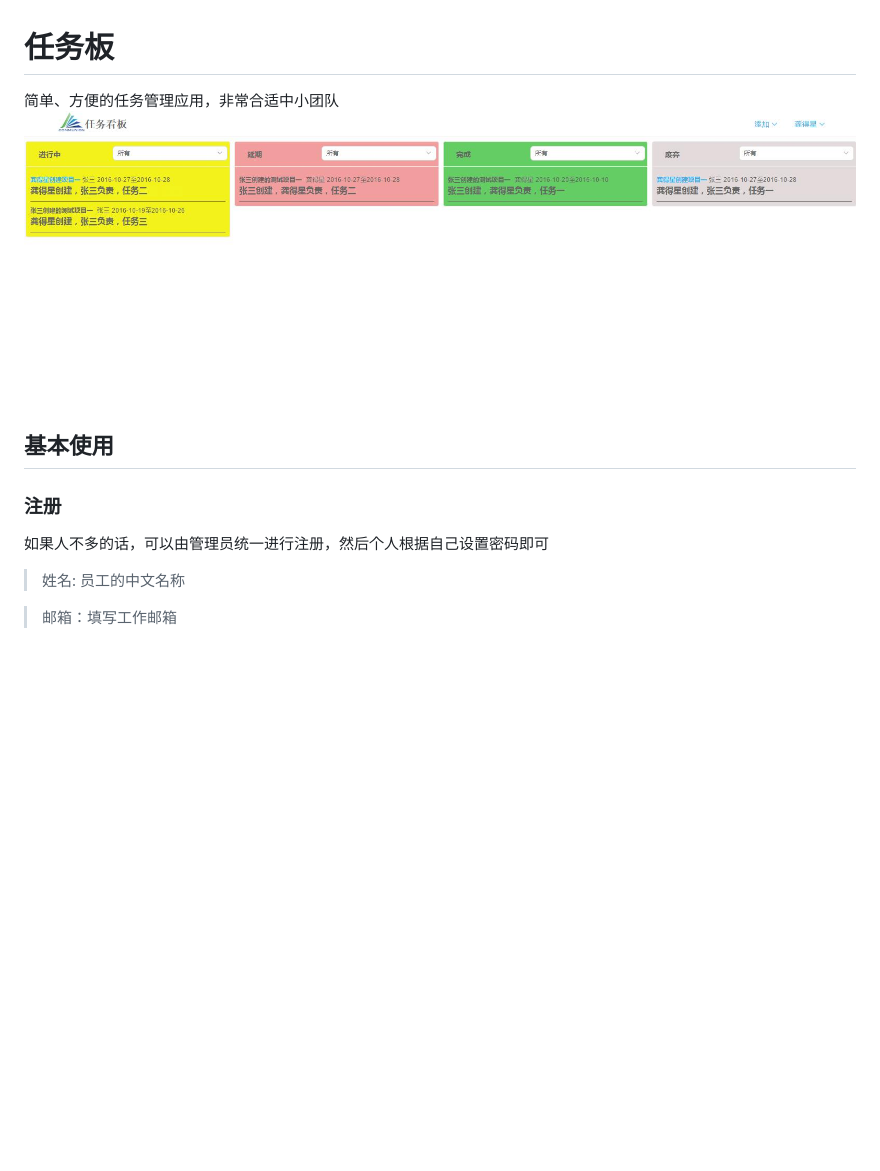
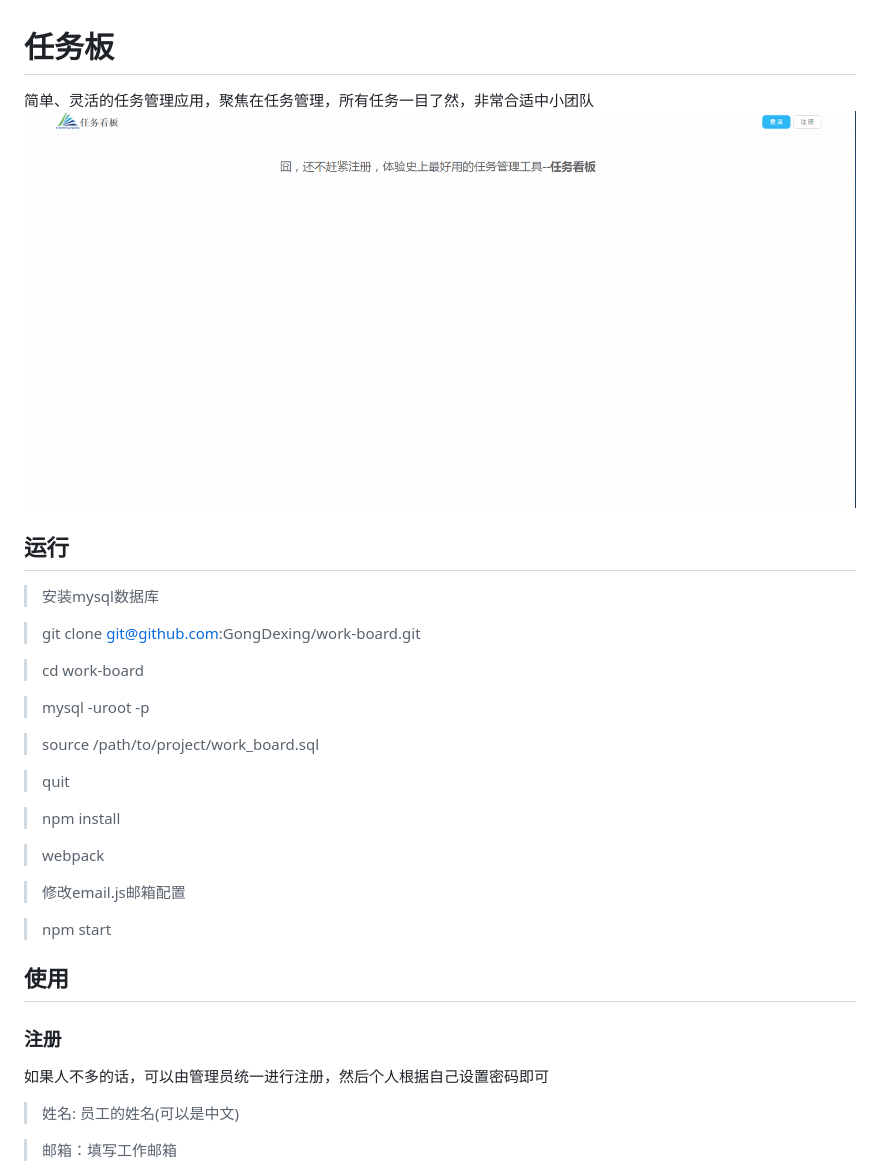
Before and after one commit to GongDexing/work-board, a Markdown page: README.md, the part around the change. Drawn GitHub-style; pictures changed too: img/work-board.gif (added); blank space fills up the shorter version.

```diff
--- a/README.md
+++ b/README.md
@@ -1,10 +1,32 @@
 # 任务板
-简单、方便的任务管理应用，非常合适中小团队
-![](./img/任务看板.jpg)
-## 基本使用
+简单、灵活的任务管理应用，聚焦在任务管理，所有任务一目了然，非常合适中小团队
+![](./img/work-board.gif)
+
+## 运行
+> 安装mysql数据库
+
+> git clone git@github.com:GongDexing/work-board.git
+
+> cd work-board
+
+> mysql -uroot -p
+
+> source /path/to/project/work_board.sql
+
+> quit
+
+> npm install
+
+> webpack
+
+> 修改email.js邮箱配置
+
+> npm start
+
+## 使用
 ### 注册
 如果人不多的话，可以由管理员统一进行注册，然后个人根据自己设置密码即可
-> 姓名: 员工的中文名称
+> 姓名: 员工的姓名(可以是中文)
 
 > 邮箱：填写工作邮箱
 
```
Also changed, not shown: 13 other files.
